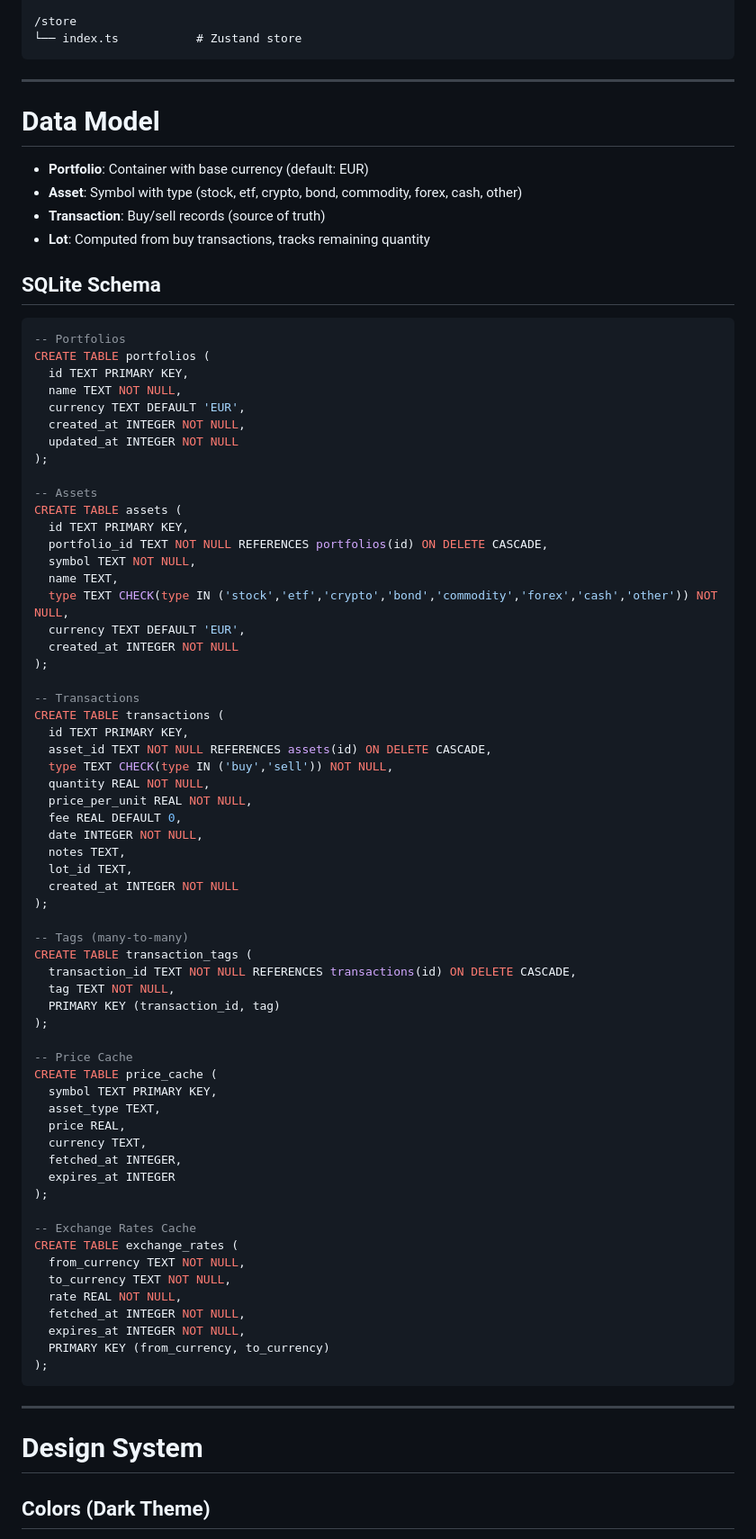
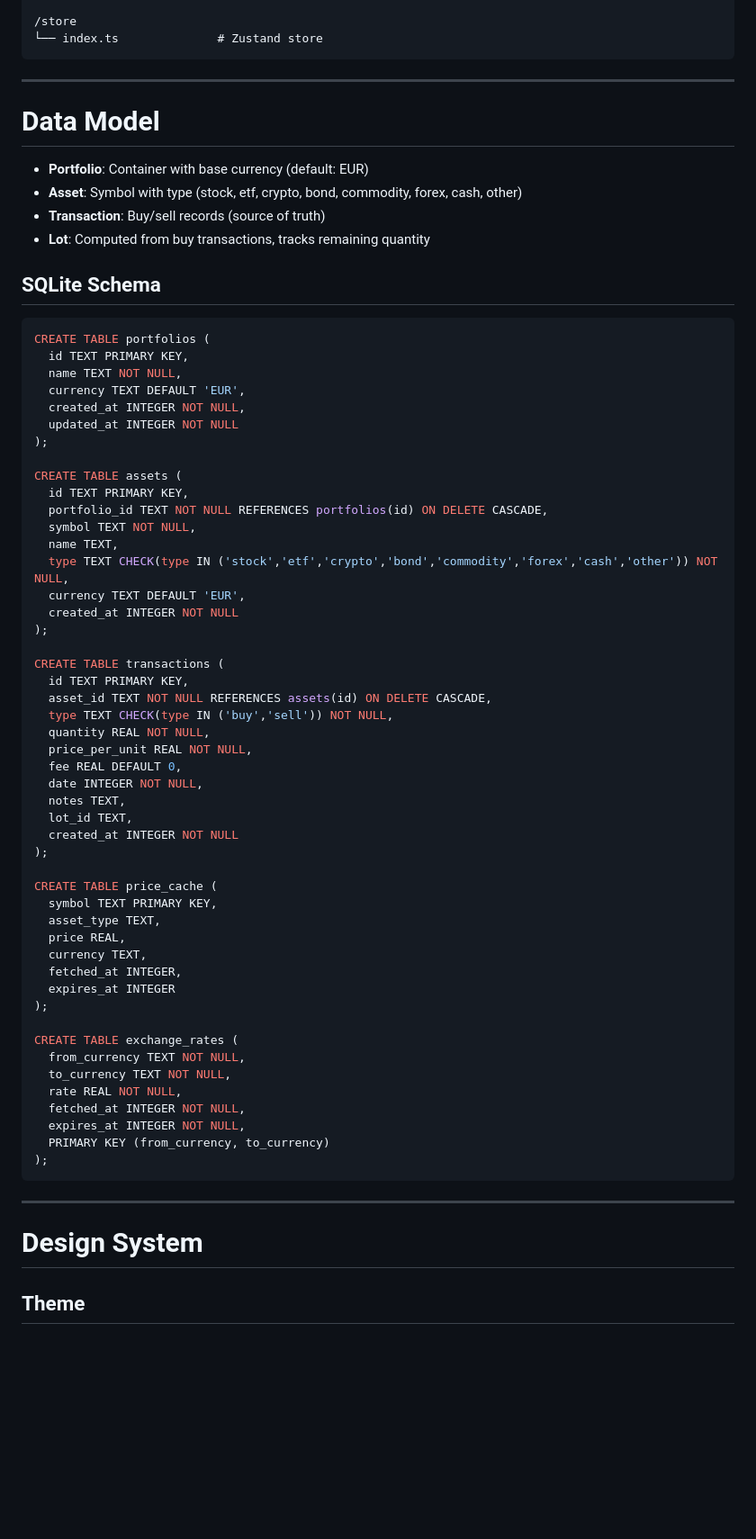
Before and after one commit to edineros/edineros.github.io, a Markdown page: CLAUDE.md, the part around one of its changes. Shown at 90% size. Drawn GitHub-style; blank space fills up the shorter version.

````diff
--- a/CLAUDE.md
+++ b/CLAUDE.md
@@ -70,6 +94,6 @@ npm run android   # Run on Android
 
 /store
-└── index.ts           # Zustand store
+└── index.ts              # Zustand store
 ```
 
 ---
@@ -84,7 +108,6 @@ npm run android   # Run on Android
 ## SQLite Schema
 
 ```sql
--- Portfolios
 CREATE TABLE portfolios (
   id TEXT PRIMARY KEY,
   name TEXT NOT NULL,
@@ -93,7 +116,6 @@ CREATE TABLE portfolios (
   updated_at INTEGER NOT NULL
 );
 
--- Assets
 CREATE TABLE assets (
   id TEXT PRIMARY KEY,
   portfolio_id TEXT NOT NULL REFERENCES portfolios(id) ON DELETE CASCADE,
@@ -104,7 +126,6 @@ CREATE TABLE assets (
   created_at INTEGER NOT NULL
 );
 
--- Transactions
 CREATE TABLE transactions (
   id TEXT PRIMARY KEY,
   asset_id TEXT NOT NULL REFERENCES assets(id) ON DELETE CASCADE,
@@ -118,14 +139,6 @@ CREATE TABLE transactions (
   created_at INTEGER NOT NULL
 );
 
--- Tags (many-to-many)
-CREATE TABLE transaction_tags (
-  transaction_id TEXT NOT NULL REFERENCES transactions(id) ON DELETE CASCADE,
-  tag TEXT NOT NULL,
-  PRIMARY KEY (transaction_id, tag)
-);
-
--- Price Cache
 CREATE TABLE price_cache (
   symbol TEXT PRIMARY KEY,
   asset_type TEXT,
@@ -135,7 +148,6 @@ CREATE TABLE price_cache (
   expires_at INTEGER
 );
 
--- Exchange Rates Cache
 CREATE TABLE exchange_rates (
   from_currency TEXT NOT NULL,
   to_currency TEXT NOT NULL,
@@ -150,5 +162,5 @@ CREATE TABLE exchange_rates (
 
 # Design System
 
-## Colors (Dark Theme)
+## Theme
 
````
Also changed, not shown: other parts of CLAUDE.md (+103 -114 lines).
